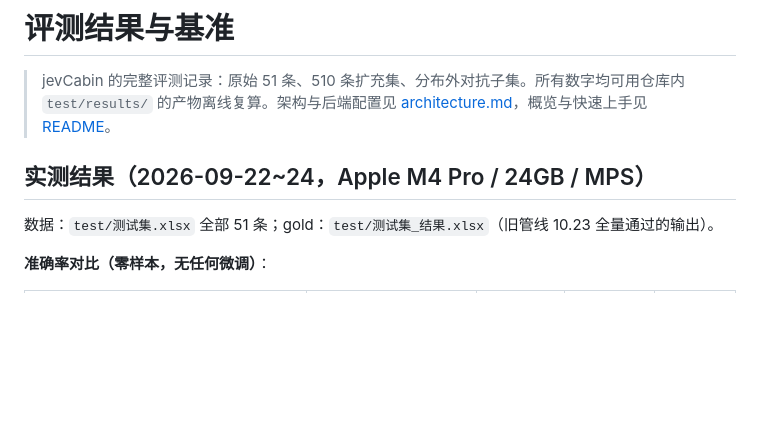
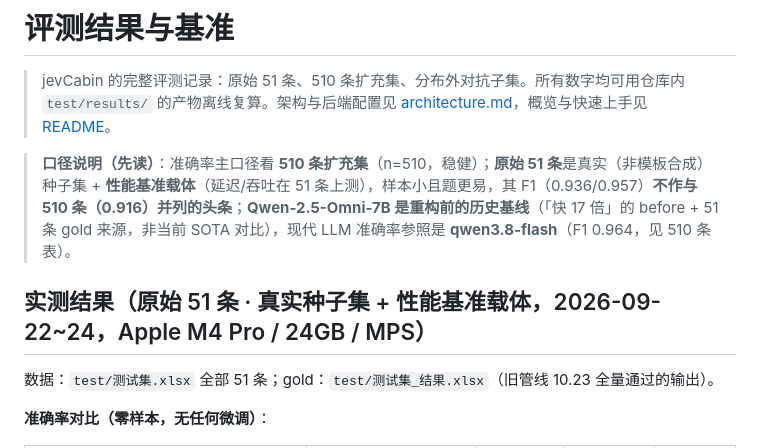
Before and after one commit to ranpin/inforExtra, a Markdown page: docs/evaluation.md, the part around the change. Rendered like a GitHub page; blank space fills up the shorter version.

```diff
--- a/docs/evaluation.md
+++ b/docs/evaluation.md
@@ -2,7 +2,9 @@
 
 > jevCabin 的完整评测记录：原始 51 条、510 条扩充集、分布外对抗子集。所有数字均可用仓库内 `test/results/` 的产物离线复算。架构与后端配置见 [architecture.md](architecture.md)，概览与快速上手见 [README](../README.md)。
 
-## 实测结果（2026-09-22~24，Apple M4 Pro / 24GB / MPS）
+> **口径说明（先读）**：准确率主口径看 **510 条扩充集**（n=510，稳健）；**原始 51 条**是真实（非模板合成）种子集 + **性能基准载体**（延迟/吞吐在 51 条上测），样本小且题更易，其 F1（0.936/0.957）**不作与 510 条（0.916）并列的头条**；**Qwen-2.5-Omni-7B 是重构前的历史基线**（「快 17 倍」的 before + 51 条 gold 来源，非当前 SOTA 对比），现代 LLM 准确率参照是 **qwen3.8-flash**（F1 0.964，见 510 条表）。
+
+## 实测结果（原始 51 条 · 真实种子集 + 性能基准载体，2026-09-22~24，Apple M4 Pro / 24GB / MPS）
 
 数据：`test/测试集.xlsx` 全部 51 条；gold：`test/测试集_结果.xlsx`（旧管线 10.23 全量通过的输出）。
 
```
Also changed, not shown: docs/architecture.md (+37 -3 lines).
